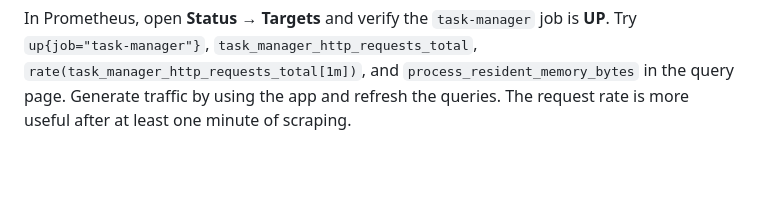
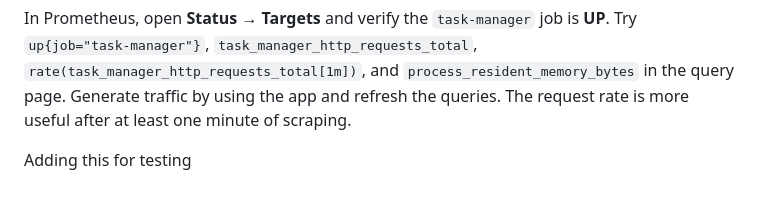
Before and after one commit to yogesh0405/TaskManager, a Markdown page: README.md, the part around the change. Drawn GitHub-style; blank space fills up the shorter version.

```diff
--- a/README.md
+++ b/README.md
@@ -70,3 +70,5 @@ In Prometheus, open **Status → Targets** and verify the `task-manager` job is
 `process_resident_memory_bytes` in the query page. Generate traffic by using
 the app and refresh the queries. The request rate is more useful after at
 least one minute of scraping.
+
+Adding this for testing
```
